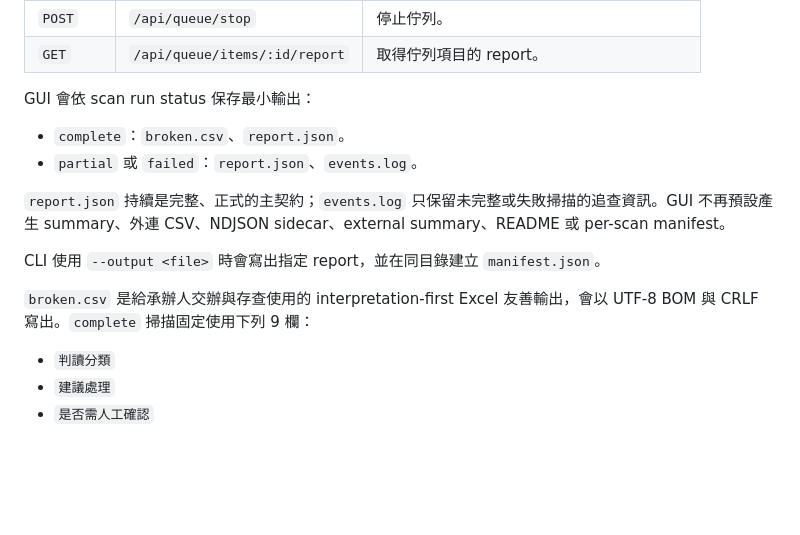
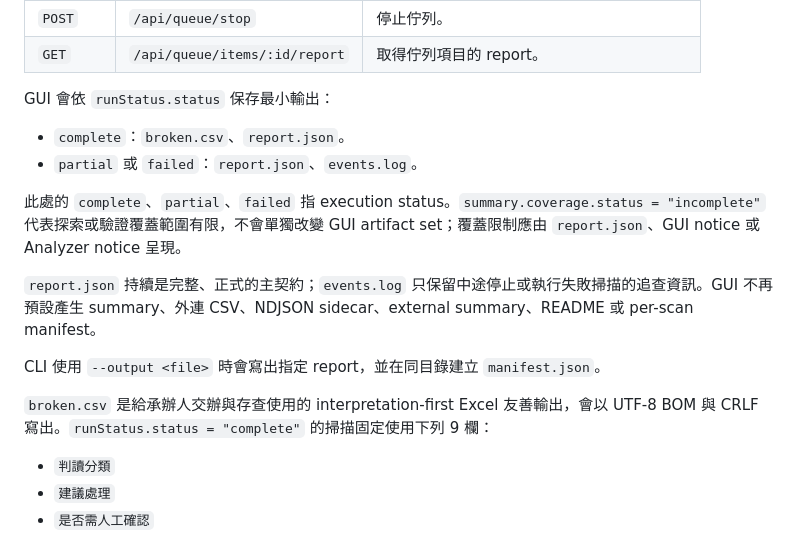
Before and after one commit to kevinkan75/link_checker, a Markdown page: docs/TECHNICAL_SPEC.md, the part around the change. Drawn GitHub-style; blank space fills up the shorter version.

Commit message:
docs: clarify GUI artifact lifecycle semantics

```diff
--- a/docs/TECHNICAL_SPEC.md
+++ b/docs/TECHNICAL_SPEC.md
@@ -666,16 +666,18 @@ GUI server 是本機 HTTP server，不是遠端服務。主要 API：
 | `POST` | `/api/queue/stop` | 停止佇列。 |
 | `GET` | `/api/queue/items/:id/report` | 取得佇列項目的 report。 |
 
-GUI 會依 scan run status 保存最小輸出：
+GUI 會依 `runStatus.status` 保存最小輸出：
 
 - `complete`：`broken.csv`、`report.json`。
 - `partial` 或 `failed`：`report.json`、`events.log`。
 
-`report.json` 持續是完整、正式的主契約；`events.log` 只保留未完整或失敗掃描的追查資訊。GUI 不再預設產生 summary、外連 CSV、NDJSON sidecar、external summary、README 或 per-scan manifest。
+此處的 `complete`、`partial`、`failed` 指 execution status。`summary.coverage.status = "incomplete"` 代表探索或驗證覆蓋範圍有限，不會單獨改變 GUI artifact set；覆蓋限制應由 `report.json`、GUI notice 或 Analyzer notice 呈現。
+
+`report.json` 持續是完整、正式的主契約；`events.log` 只保留中途停止或執行失敗掃描的追查資訊。GUI 不再預設產生 summary、外連 CSV、NDJSON sidecar、external summary、README 或 per-scan manifest。
 
 CLI 使用 `--output <file>` 時會寫出指定 report，並在同目錄建立 `manifest.json`。
 
-`broken.csv` 是給承辦人交辦與存查使用的 interpretation-first Excel 友善輸出，會以 UTF-8 BOM 與 CRLF 寫出。`complete` 掃描固定使用下列 9 欄：
+`broken.csv` 是給承辦人交辦與存查使用的 interpretation-first Excel 友善輸出，會以 UTF-8 BOM 與 CRLF 寫出。`runStatus.status = "complete"` 的掃描固定使用下列 9 欄：
 
 - `判讀分類`
 - `建議處理`
```
Also changed, not shown: README.md (+3 -3 lines).
